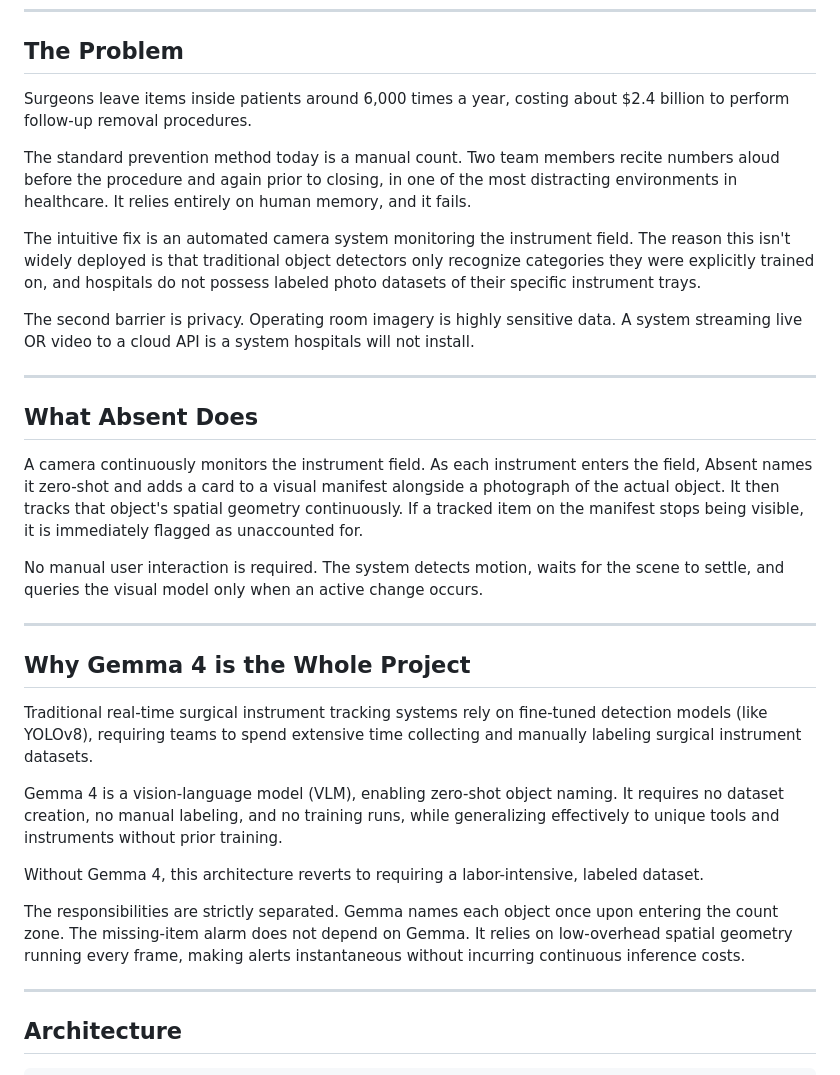
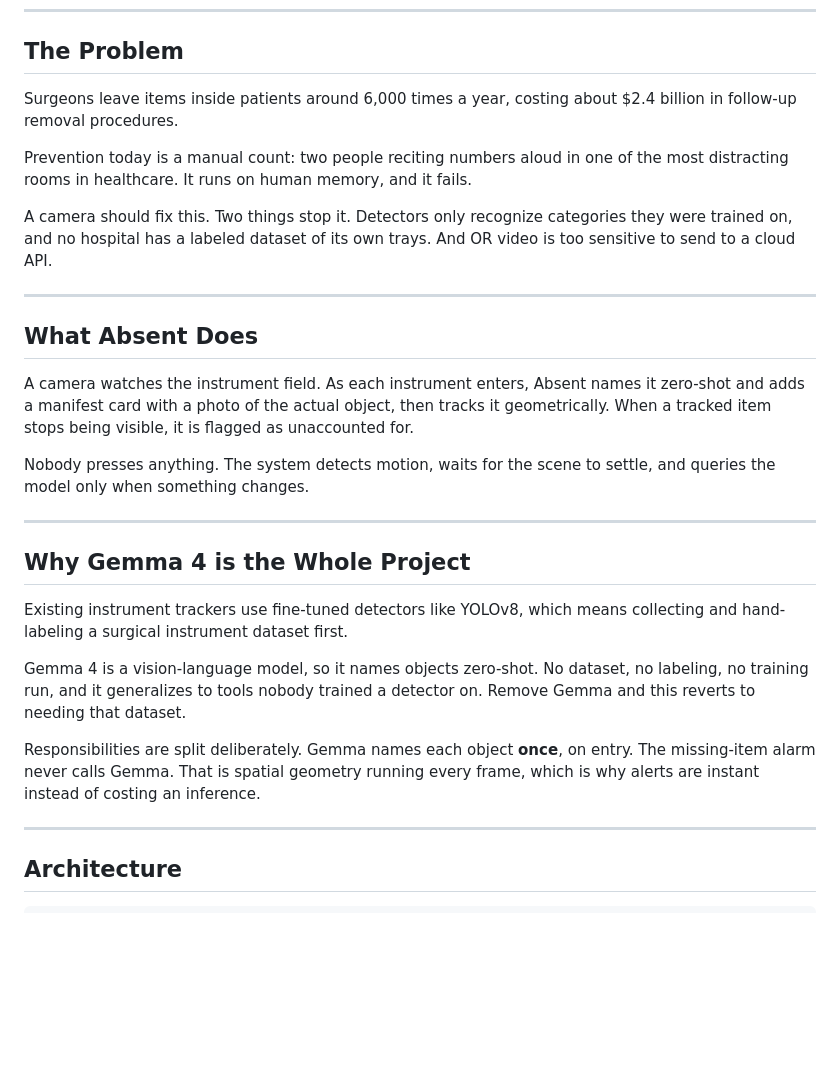
Before and after one commit to EnesYilmazcode/Absent, a Markdown page: WRITEUP.md, the part around one of its changes. GitHub-like rendering; blank space fills up the shorter version.

```diff
--- a/WRITEUP.md
+++ b/WRITEUP.md
@@ -9,50 +9,40 @@ Track: On-Device Private Health
 ## The Problem
 
 Surgeons leave items inside patients around 6,000 times a year, costing about $2.4 billion
-to perform follow-up removal procedures.
+in follow-up removal procedures.
 
-The standard prevention method today is a manual count. Two team members recite numbers
-aloud before the procedure and again prior to closing, in one of the most distracting
-environments in healthcare. It relies entirely on human memory, and it fails.
+Prevention today is a manual count: two people reciting numbers aloud in one of the most
+distracting rooms in healthcare. It runs on human memory, and it fails.
 
-The intuitive fix is an automated camera system monitoring the instrument field. The reason
-this isn't widely deployed is that traditional object detectors only recognize categories
-they were explicitly trained on, and hospitals do not possess labeled photo datasets of
-their specific instrument trays.
-
-The second barrier is privacy. Operating room imagery is highly sensitive data. A system
-streaming live OR video to a cloud API is a system hospitals will not install.
+A camera should fix this. Two things stop it. Detectors only recognize categories they were
+trained on, and no hospital has a labeled dataset of its own trays. And OR video is too
+sensitive to send to a cloud API.
 
 ---
 
 ## What Absent Does
 
-A camera continuously monitors the instrument field. As each instrument enters the field,
-Absent names it zero-shot and adds a card to a visual manifest alongside a photograph of the
-actual object. It then tracks that object's spatial geometry continuously. If a tracked item
-on the manifest stops being visible, it is immediately flagged as unaccounted for.
+A camera watches the instrument field. As each instrument enters, Absent names it zero-shot
+and adds a manifest card with a photo of the actual object, then tracks it geometrically.
+When a tracked item stops being visible, it is flagged as unaccounted for.
 
-No manual user interaction is required. The system detects motion, waits for the scene to
-settle, and queries the visual model only when an active change occurs.
+Nobody presses anything. The system detects motion, waits for the scene to settle, and
+queries the model only when something changes.
 
 ---
 
 ## Why Gemma 4 is the Whole Project
 
-Traditional real-time surgical instrument tracking systems rely on fine-tuned detection
-models (like YOLOv8), requiring teams to spend extensive time collecting and manually
-labeling surgical instrument datasets.
+Existing instrument trackers use fine-tuned detectors like YOLOv8, which means collecting
+and hand-labeling a surgical instrument dataset first.
 
-Gemma 4 is a vision-language model (VLM), enabling zero-shot object naming. It requires no
-dataset creation, no manual labeling, and no training runs, while generalizing effectively
-to unique tools and instruments without prior training.
+Gemma 4 is a vision-language model, so it names objects zero-shot. No dataset, no labeling,
+no training run, and it generalizes to tools nobody trained a detector on. Remove Gemma and
+this reverts to needing that dataset.
 
-Without Gemma 4, this architecture reverts to requiring a labor-intensive, labeled dataset.
-
-The responsibilities are strictly separated. Gemma names each object once upon entering the
-count zone. The missing-item alarm does not depend on Gemma. It relies on low-overhead
-spatial geometry running every frame, making alerts instantaneous without incurring
-continuous inference costs.
+Responsibilities are split deliberately. Gemma names each object **once**, on entry. The
+missing-item alarm never calls Gemma. That is spatial geometry running every frame, which is
+why alerts are instant instead of costing an inference.
 
 ---
 
```
Also changed, not shown: other parts of WRITEUP.md (+50 -68 lines).
